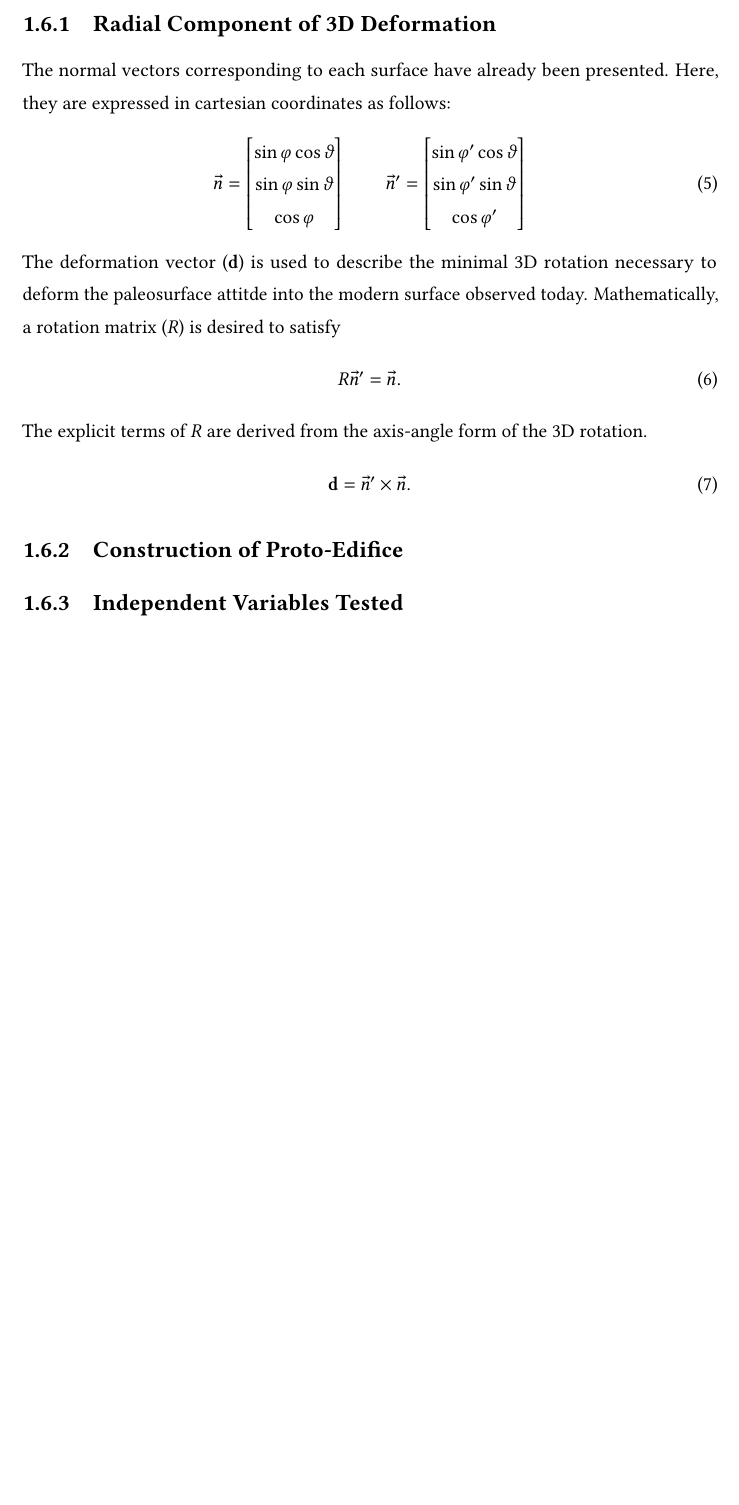
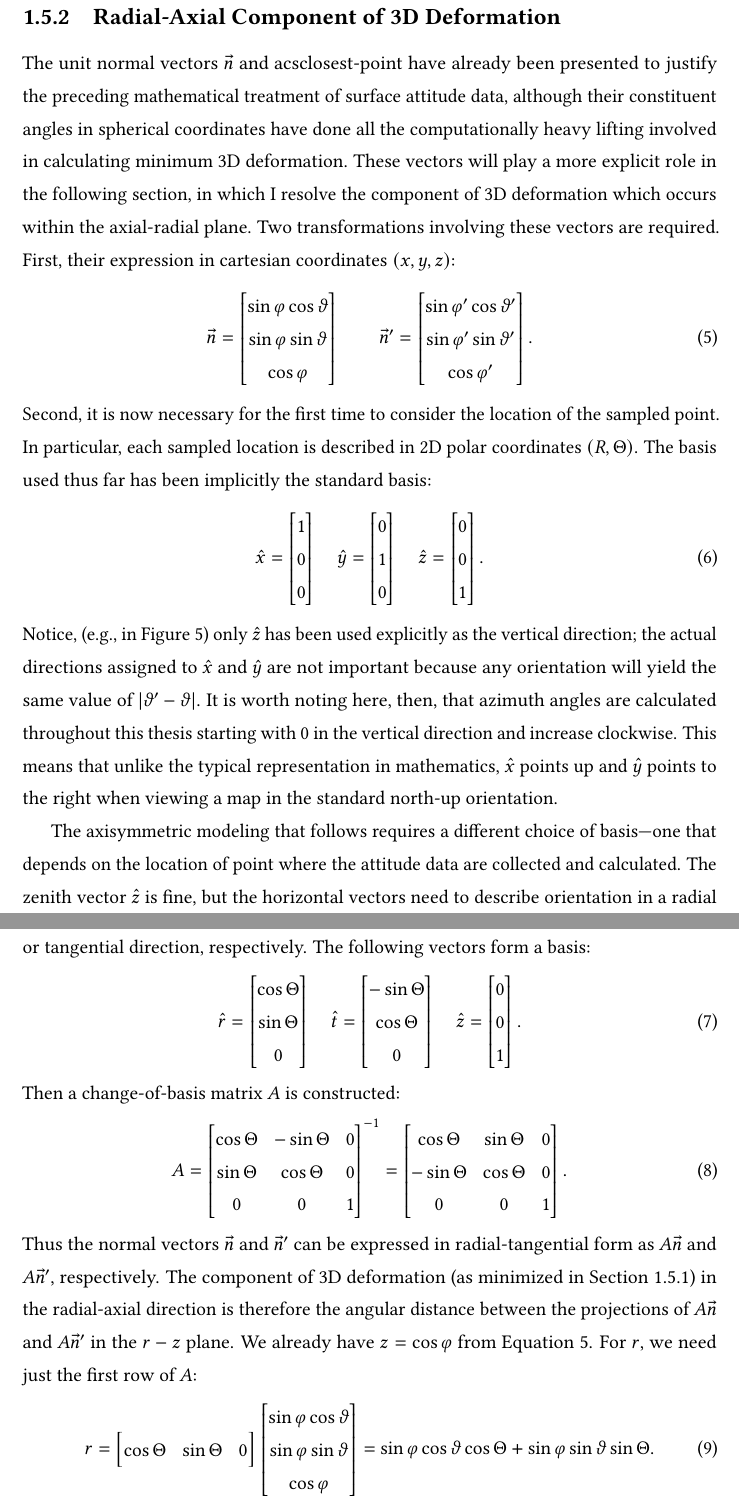
Before and after one commit to hernypeterson/thesis, a LaTeX thesis (manuscript/main.tex, which reads manuscript/aux/symbol.tex, manuscript/chapters/methods.tex): part of page 16 of 17 before the commit and two parts of pages 16 and 17 of 19 after it, the two joined at a grey line, cut so that both start at the same text, the shorter picture padded with empty space. Compiled offline with pdfLaTeX.

Commit message:
radial-axial math (messy)

```diff
--- a/manuscript/aux/symbol.tex
+++ b/manuscript/aux/symbol.tex
@@ -17,7 +17,7 @@
 }
 
 \DeclareAcronym{az'}{
-  short = \ensuremath{\vartheta},
+  short = \ensuremath{\vartheta'},
   long = paleo-azimuth,
   tag = sym
 }
@@ -65,7 +65,7 @@
 }
 
 \DeclareAcronym{central-angle}{
-  short = \ensuremath{\sigma},
+  short = \ensuremath{\alpha},
   long = central angle,
   tag = {sym, math}
 }
--- a/manuscript/chapters/methods.tex
+++ b/manuscript/chapters/methods.tex
@@ -108,5 +106,5 @@ The calculated value of \acs{ze'} can be substituted back into Equation~\ref{gcd
-\subsection{Radial Component of 3D Deformation}
-The normal vectors corresponding to each surface have already been presented. Here, they are expressed in cartesian coordinates as follows:
+\subsection{Radial-Axial Component of 3D Deformation}
+The unit normal vectors \acs{point} and acs{closest-point} have already been presented to justify the preceding mathematical treatment of surface attitude data, although their constituent angles in spherical coordinates have done all the computationally heavy lifting involved in calculating minimum 3D deformation. These vectors will play a more explicit role in the following section, in which I resolve the component of 3D deformation which occurs within the axial-radial plane. Two transformations involving these vectors are required. First, their expression in cartesian coordinates $(x,y,z)$:
 \begin{equation}
     \acs{point} = \begin{bmatrix}
         \sin\acs{ze}\cos\acs{az}\\
@@ -117,12 +115,61 @@ The normal vectors corresponding to each surface have already been presented. He
         \sin\acs{ze'}\cos\acs{az'}\\
         \sin\acs{ze'}\sin\acs{az'}\\
         \cos\acs{ze'}
+    \end{bmatrix}.\label{spherical-to-cartesian}
+\end{equation}
+Second, it is now necessary for the first time to consider the location of the sampled point. In particular, each sampled location is described in 2D polar coordinates $(\acs{R},\acs{THETA})$. The basis used thus far has been implicitly the standard basis:
+\begin{equation}
+    \hat x = \begin{bmatrix}
+        1\\0\\0
+    \end{bmatrix}\quad
+    \hat y = \begin{bmatrix}
+        0\\1\\0
+    \end{bmatrix}\quad
+    \hat z = \begin{bmatrix}
+        0\\0\\1
+    \end{bmatrix}.
+\end{equation}
+Notice, (e.g., in Figure~\ref{geometric-optimize}) only $\hat z$ has been used explicitly as the vertical direction; the actual directions assigned to $\hat x$ and $\hat y$ are not important because any orientation will yield the same value of $|\acs{az}'-\acs{az}|$. It is worth noting here, then, that azimuth angles are calculated throughout this thesis starting with $0$ in the vertical direction and increase clockwise. This means that unlike the typical representation in mathematics, $\hat x$ points up and $\hat y$ points to the right when viewing a map in the standard north-up orientation.
+
+The axisymmetric modeling that follows requires a different choice of basis---one that depends on the location of point where the attitude data are collected and calculated. The zenith vector $\hat z$ is fine, but the horizontal vectors need to describe orientation in a radial or tangential direction, respectively. The following vectors form a basis:
+\begin{equation}
+    \hat r = \begin{bmatrix}
+        \cos\acs{THETA}\\\sin\acs{THETA}\\0
+    \end{bmatrix}\quad
+    \hat t = \begin{bmatrix}
+        -\sin\acs{THETA}\\\cos\acs{THETA}\\0
+    \end{bmatrix}\quad
+    \hat z = \begin{bmatrix}
+        0\\0\\1
+    \end{bmatrix}.
+\end{equation}
+Then a change-of-basis matrix \acs{change-basis} is constructed:
+\begin{equation}
+    \acs{change-basis}=\begin{bmatrix}
+        \cos\acs{THETA} & -\sin\acs{THETA} & 0\\
+        \sin\acs{THETA} & \cos\acs{THETA} & 0\\
+        0 & 0 & 1
+    \end{bmatrix}^{-1}=\begin{bmatrix}
+        \cos\acs{THETA} & \sin\acs{THETA} & 0\\
+        -\sin\acs{THETA} & \cos\acs{THETA} & 0\\
+        0 & 0 & 1
+    \end{bmatrix}.
+\end{equation}
+Thus the normal vectors \acs{point} and \acs{closest-point} can be expressed in radial-tangential form as \acs{change-basis}\acs{point} and \acs{change-basis}\acs{closest-point}, respectively. The component of 3D deformation (as minimized in Section~\ref{3d-deform}) in the radial-axial direction is therefore the angular distance between the projections of \acs{change-basis}\acs{point} and \acs{change-basis}\acs{closest-point} in the $r-z$ plane. We already have $z=\cos\ac{ze}$ from Equation~\ref{spherical-to-cartesian}. For $r$, we need just the first row of \acs{change-basis}:
+\begin{equation}
+    r=
+    \begin{bmatrix}
+        \cos\acs{THETA} & \sin\acs{THETA} & 0
+    \end{bmatrix}\begin{bmatrix}
+        \sin\acs{ze}\cos\acs{az}\\
+        \sin\acs{ze}\sin\acs{az}\\
+        \cos\acs{ze}
     \end{bmatrix}
+    =\sin\acs{ze}\cos\acs{az}\cos\acs{THETA}+\sin\acs{ze}\sin\acs{az}\sin\acs{THETA}.
 \end{equation}
-The \ac{d} is used to describe the minimal 3D rotation necessary to deform the paleosurface attitde into the modern surface observed today. Mathematically, a \ac{R} is desired to satisfy
+Using the cosine of differences identity,
 \begin{equation}
-    \acs{R}\acs{closest-point}=\acs{point}.
+    r=\sin\acs{ze}\cos(\acs{THETA}-\acs{az}).
 \end{equation}
-The explicit terms of \acs{R} are derived from the axis-angle form of the 3D rotation.
+A zenith angle can then be defined by
 \begin{equation}
-    \acs{d} = \acs{closest-point} \times \acs{point}.
@@ -129,4 +185,2 @@ The explicit terms of \acs{R} are derived from the axis-angle form of the 3D rot
 \end{equation}
 
-\subsection{Construction of Proto-Edifice}
-\subsection{Independent Variables Tested}
```
Also changed, not shown: manuscript/figures/geometric-optimize.tex (+1 -1 lines), manuscript/figures/geometric-surface.tex (+12 -19 lines), manuscript/main.tex (+0 -1 lines), manuscript/old/central-angle-derivation.tex (added, +24 -0 lines), manuscript/aux/symbol.tex (24 more changed lines), manuscript/chapters/methods.tex (56 more changed lines), 1 other file.
